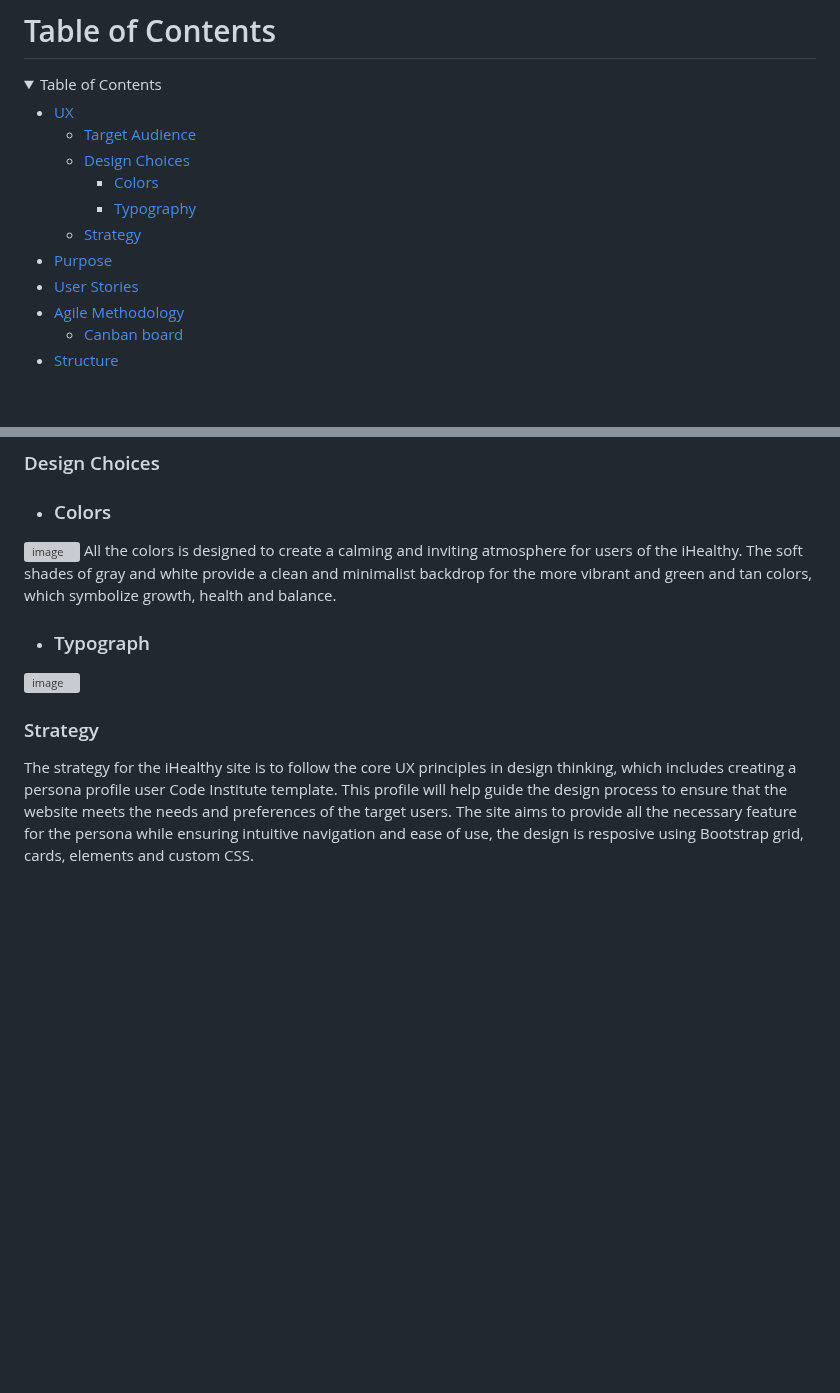
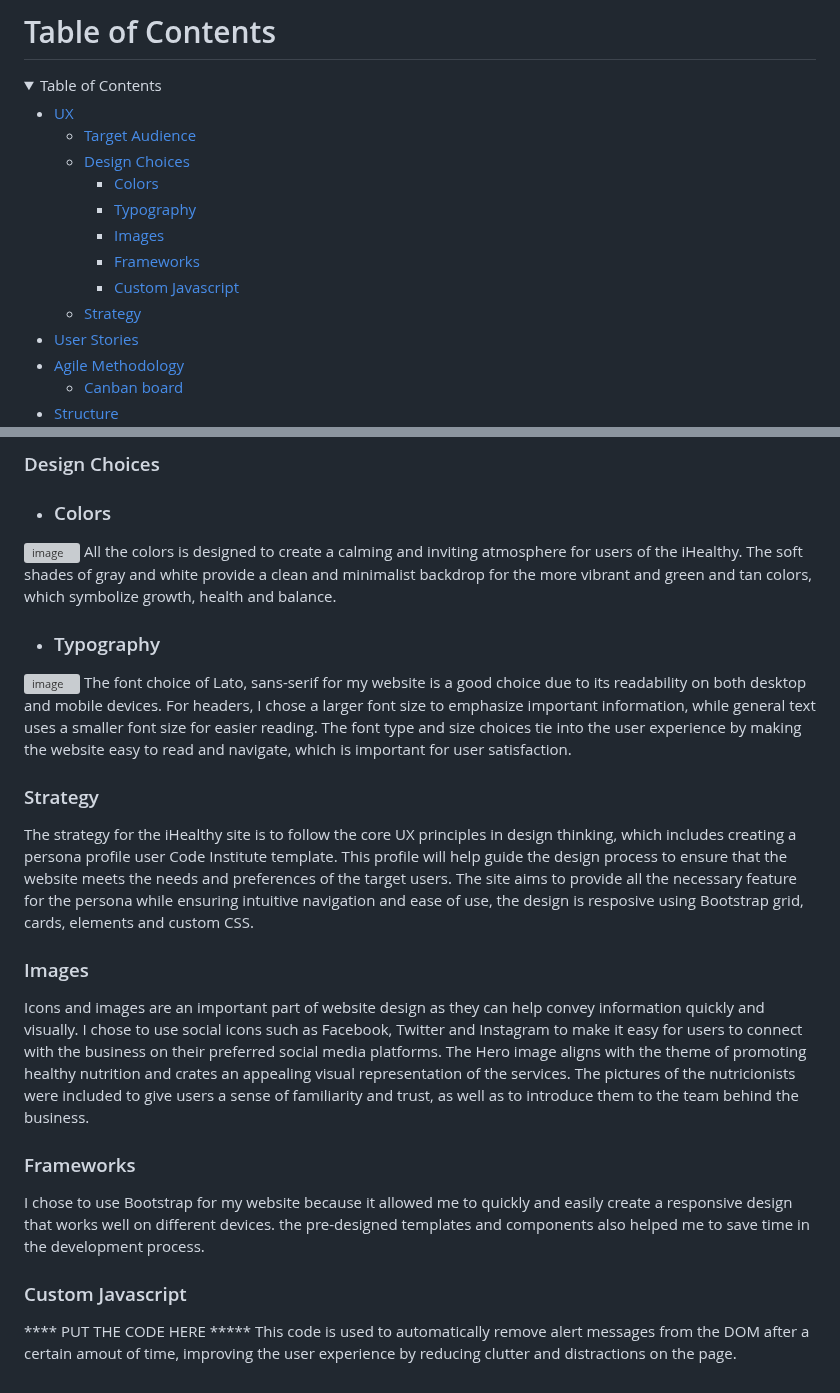
Before and after one commit to Giov3ss/iHealthy, a Markdown page: README.md, 2 parts joined by grey strips. GitHub-like rendering; folded sections open; blank space fills up the shorter version; grey boxes are pictures that could not be loaded.

Commit message:
adding, images. frameworks and custom javascript to readme file

```diff
--- a/README.md
+++ b/README.md
@@ -18,8 +18,10 @@ Giovani Fonseca
     * [Design Choices](#design-choices)
         * [Colors](#colors)
         * [Typography](#typography)
+        * [Images](#images)
+        * [Frameworks](#frameworks)
+        * [Custom Javascript](#custom-javascript)
     * [Strategy](#strategy)
-* [Purpose](#purpose)
 * [User Stories](#user-stories)
 * [Agile Methodology](#agile-methodology)
     * [Canban board](#canban-board)
@@ -57,9 +59,19 @@ iHealthy is for anyone who is interested in improving their health and nutrition
 <img width="951" alt="image" src="https://user-images.githubusercontent.com/112728772/235238056-ab23dafc-1325-46be-8f86-86335cd508e6.png">
 All the colors is designed to create a calming and inviting atmosphere for users of the iHealthy. The soft shades of gray and white provide a clean and minimalist backdrop for the more vibrant and green and tan colors, which symbolize growth, health and balance.
 
-- ### Typograph
+- ### Typography
 <img width="1110" alt="image" src="https://user-images.githubusercontent.com/112728772/235248226-ec43c4aa-f1b4-46d1-b95f-8d4426510f2b.png">
-
+The font choice of Lato, sans-serif for my website is a good choice due to its readability on both desktop and mobile devices. For headers, I chose a larger font size to emphasize important information, while general text uses a smaller font size for easier reading. The font type and size choices tie into the user experience by making the website easy to read and navigate, which is important for user satisfaction.
 
 ### Strategy
 The strategy for the iHealthy site is to follow the core UX principles in design thinking, which includes creating a persona profile user Code Institute template. This profile will help guide the design process to ensure that the website meets the needs and preferences of the target users. The site aims to provide all the necessary feature for the persona while ensuring intuitive navigation and ease of use, the design is resposive using Bootstrap grid, cards, elements and custom CSS.
+
+### Images
+Icons and images are an important part of website design as they can help convey information quickly and visually. I chose to use social icons such as Facebook, Twitter and Instagram to make it easy for users to connect with the business on their preferred social media platforms. The Hero image aligns with the theme of promoting healthy nutrition and crates an appealing visual representation of the services. The pictures of the nutricionists were included to give users a sense of familiarity and trust, as well as to introduce them to the team behind the business.
+
+### Frameworks
+I chose to use Bootstrap for my website because it allowed me to quickly and easily create a responsive design that works well on different devices. the pre-designed templates and components also helped me to save time in the development process.
+
+### Custom Javascript
+**** PUT THE CODE HERE *****
+This code is used to automatically remove alert messages from the DOM after a certain amout of time, improving the user experience by reducing clutter and distractions on the page.
```
